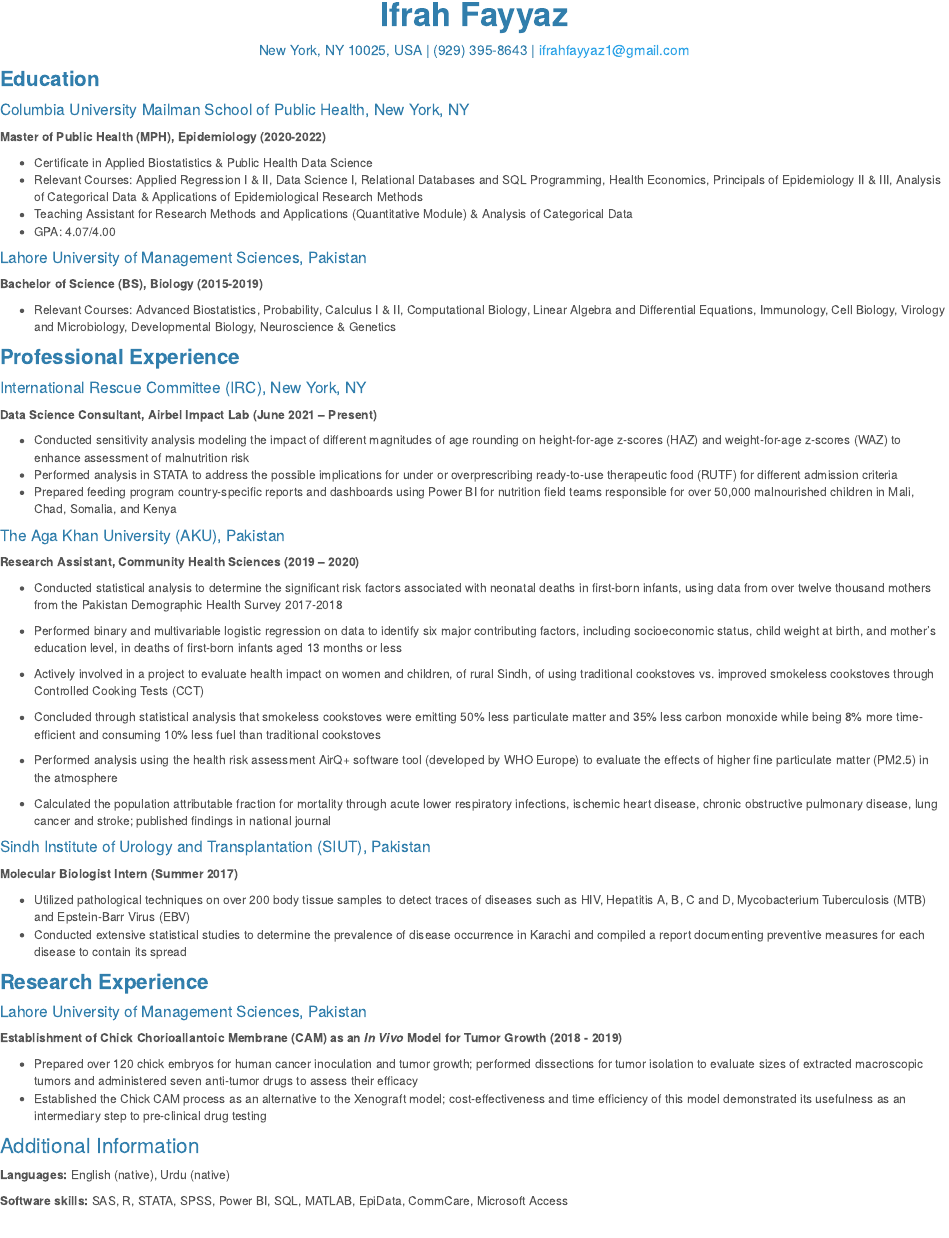
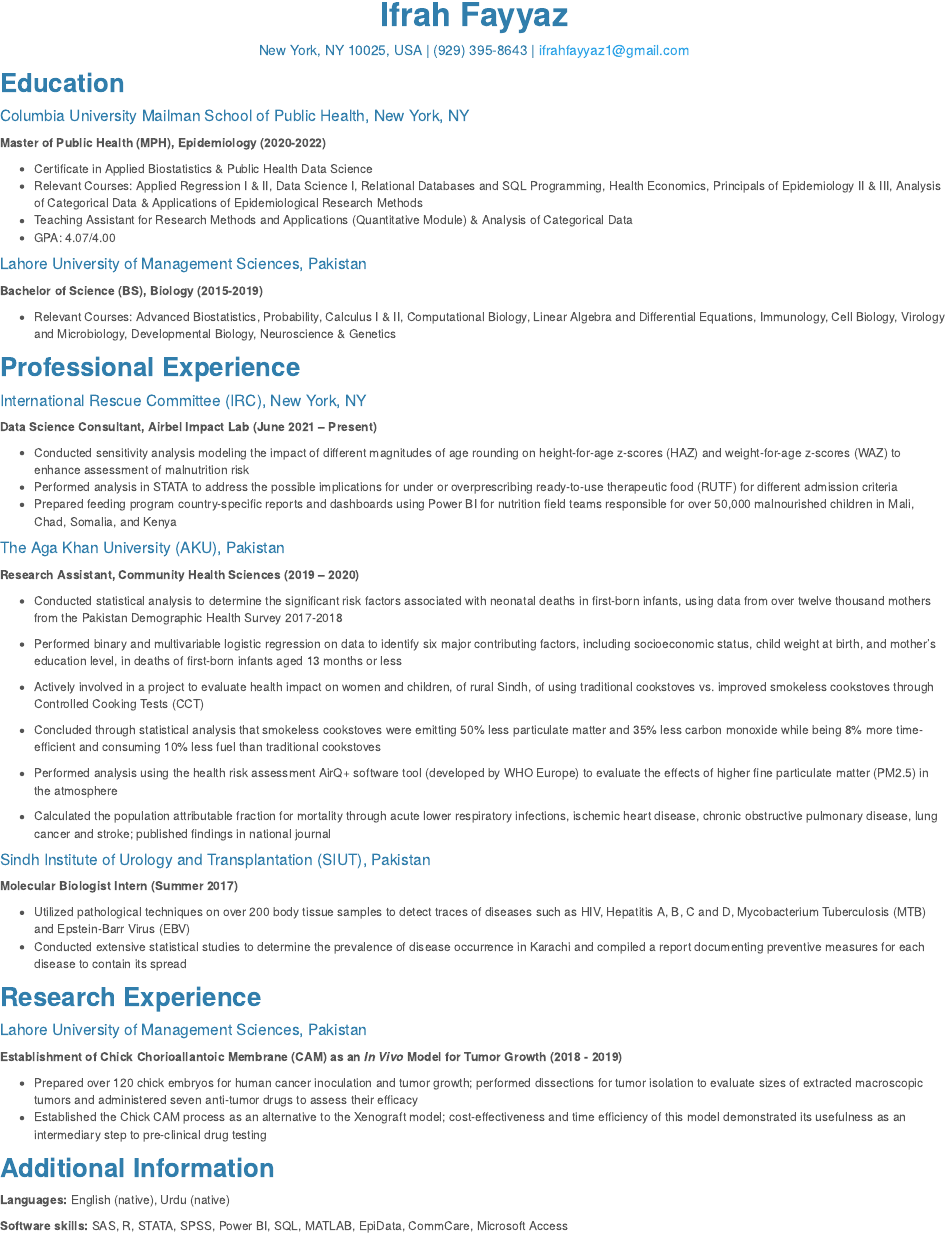
Before and after one commit to IfrahF/ifrahf.github.io, an R Markdown document (about.Rmd): the page in a window 1100 px wide, from 140 px down. Rendered offline with R 4.5, knitr and Pandoc, with nearby package versions.

Commit message:
Changes to about page - font styles

```diff
--- a/_site.yml
+++ b/_site.yml
@@ -1,5 +1,5 @@
 ---
-name: "Yay internet!"
+name: "Making website"
 output_dir: "."
 navbar:
   title: Home
--- a/about.Rmd
+++ b/about.Rmd
@@ -18,7 +18,7 @@ output:
 
 
 
-### **Education**
+## **Education**
 #### Columbia University Mailman School of Public Health, New York, NY
 **Master of Public Health (MPH), Epidemiology (2020-2022)**
 
@@ -32,7 +32,7 @@ output:
 
 - Relevant Courses: Advanced Biostatistics, Probability, Calculus I & II, Computational Biology, Linear Algebra and Differential Equations, Immunology, Cell Biology, Virology and Microbiology, Developmental Biology, Neuroscience & Genetics
 
-### **Professional Experience**
+## **Professional Experience**
 #### International Rescue Committee (IRC), New York, NY
 **Data Science Consultant, Airbel Impact Lab (June 2021 – Present)**
 
@@ -58,14 +58,14 @@ output:
 -	Utilized pathological techniques on over 200 body tissue samples to detect traces of diseases such as HIV, Hepatitis A, B, C and D, Mycobacterium Tuberculosis (MTB) and Epstein-Barr Virus (EBV)
 -	Conducted extensive statistical studies to determine the prevalence of disease occurrence in Karachi and compiled a report documenting preventive measures for each disease to contain its spread
 
-### **Research Experience**
+## **Research Experience**
 #### Lahore University of Management Sciences, Pakistan
 **Establishment of Chick Chorioallantoic Membrane (CAM) as an *In Vivo* Model for Tumor Growth (2018 - 2019)**
 
 - Prepared over 120 chick embryos for human cancer inoculation and tumor growth; performed dissections for tumor isolation to evaluate sizes of extracted macroscopic tumors and administered seven anti-tumor drugs to assess their efficacy
 - Established the Chick CAM process as an alternative to the Xenograft model; cost-effectiveness and time efficiency of this model demonstrated its usefulness as an intermediary step to pre-clinical drug testing
 
-### Additional Information
+## **Additional Information**
 **Languages:** English (native), Urdu (native)
 
 **Software skills:** SAS, R, STATA, SPSS, Power BI, SQL, MATLAB, EpiData, CommCare, Microsoft Access
```
Also changed, not shown: about.html.
